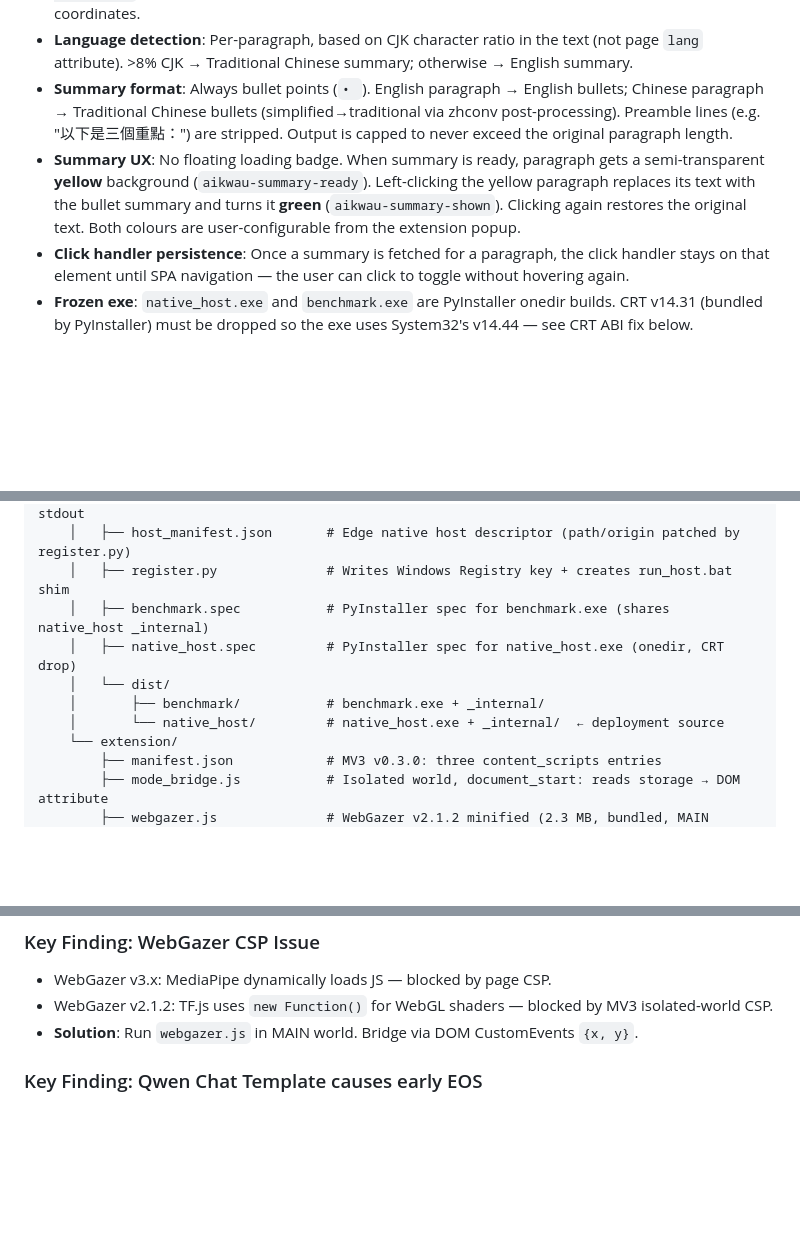
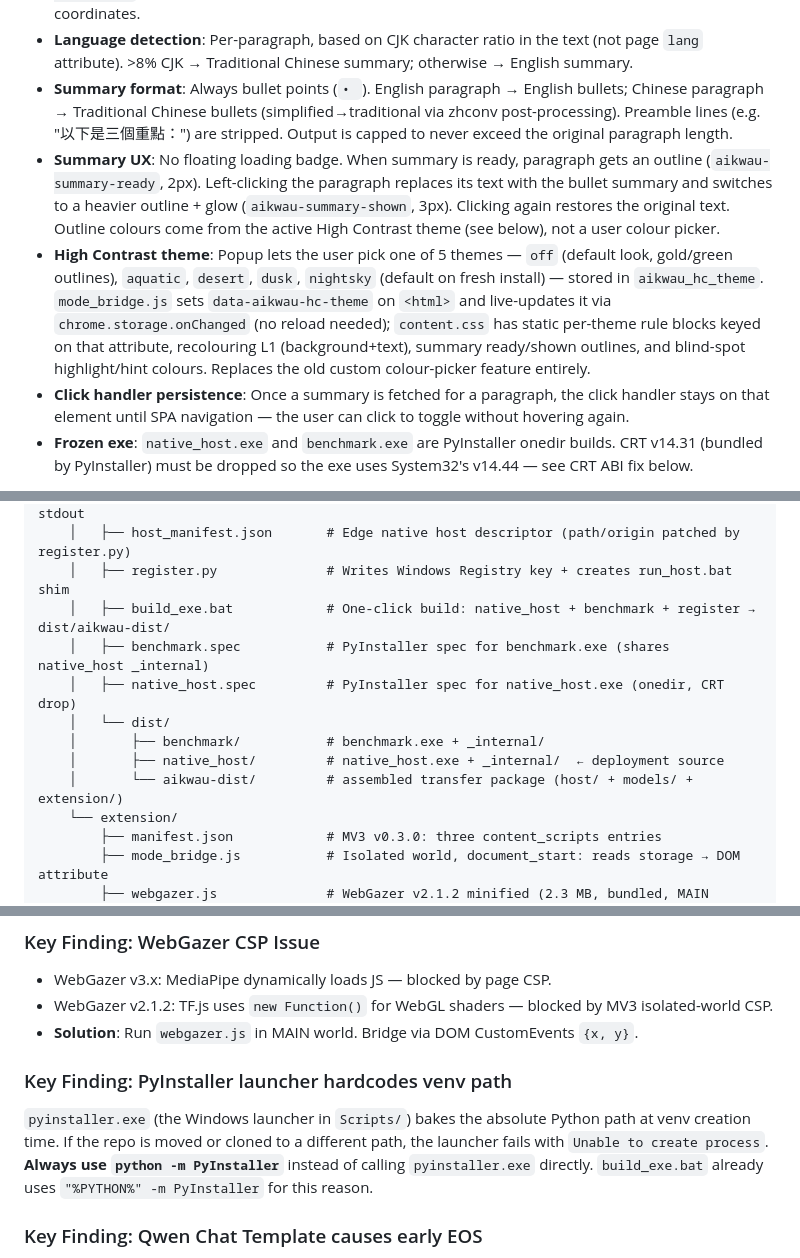
Before and after one commit to calvinchen0810/ai-kwau, a Markdown page: CLAUDE.md, 3 parts joined by grey strips. Drawn GitHub-style; blank space fills up the shorter version.

```diff
--- a/CLAUDE.md
+++ b/CLAUDE.md
@@ -18,7 +18,8 @@ Primary target: Intel Panther Lake laptops (NPU 100+ TOPS), HP pre-install scena
 - **WebGazer world**: Runs in MAIN world (not isolated) to bypass MV3 extension CSP which blocks `new Function()` used by TF.js. Gaze events bridge to isolated world via DOM CustomEvents with (x,y) coordinates.
 - **Language detection**: Per-paragraph, based on CJK character ratio in the text (not page `lang` attribute). >8% CJK → Traditional Chinese summary; otherwise → English summary.
 - **Summary format**: Always bullet points (`• `). English paragraph → English bullets; Chinese paragraph → Traditional Chinese bullets (simplified→traditional via zhconv post-processing). Preamble lines (e.g. "以下是三個重點：") are stripped. Output is capped to never exceed the original paragraph length.
-- **Summary UX**: No floating loading badge. When summary is ready, paragraph gets a semi-transparent **yellow** background (`aikwau-summary-ready`). Left-clicking the yellow paragraph replaces its text with the bullet summary and turns it **green** (`aikwau-summary-shown`). Clicking again restores the original text. Both colours are user-configurable from the extension popup.
+- **Summary UX**: No floating loading badge. When summary is ready, paragraph gets an outline (`aikwau-summary-ready`, 2px). Left-clicking the paragraph replaces its text with the bullet summary and switches to a heavier outline + glow (`aikwau-summary-shown`, 3px). Clicking again restores the original text. Outline colours come from the active High Contrast theme (see below), not a user colour picker.
+- **High Contrast theme**: Popup lets the user pick one of 5 themes — `off` (default look, gold/green outlines), `aquatic`, `desert`, `dusk`, `nightsky` (default on fresh install) — stored in `aikwau_hc_theme`. `mode_bridge.js` sets `data-aikwau-hc-theme` on `<html>` and live-updates it via `chrome.storage.onChanged` (no reload needed); `content.css` has static per-theme rule blocks keyed on that attribute, recolouring L1 (background+text), summary ready/shown outlines, and blind-spot highlight/hint colours. Replaces the old custom colour-picker feature entirely.
 - **Click handler persistence**: Once a summary is fetched for a paragraph, the click handler stays on that element until SPA navigation — the user can click to toggle without hovering again.
 - **Frozen exe**: `native_host.exe` and `benchmark.exe` are PyInstaller onedir builds. CRT v14.31 (bundled by PyInstaller) must be dropped so the exe uses System32's v14.44 — see CRT ABI fix below.
 
@@ -38,11 +39,13 @@ ai-kwau/
     │   ├── native_host.py           # Inference host: reads stdin, runs LLMPipeline, writes stdout
     │   ├── host_manifest.json       # Edge native host descriptor (path/origin patched by register.py)
     │   ├── register.py              # Writes Windows Registry key + creates run_host.bat shim
+    │   ├── build_exe.bat            # One-click build: native_host + benchmark + register → dist/aikwau-dist/
     │   ├── benchmark.spec           # PyInstaller spec for benchmark.exe (shares native_host _internal)
     │   ├── native_host.spec         # PyInstaller spec for native_host.exe (onedir, CRT drop)
     │   └── dist/
     │       ├── benchmark/           # benchmark.exe + _internal/
-    │       └── native_host/         # native_host.exe + _internal/  ← deployment source
+    │       ├── native_host/         # native_host.exe + _internal/  ← deployment source
+    │       └── aikwau-dist/         # assembled transfer package (host/ + models/ + extension/)
     └── extension/
         ├── manifest.json            # MV3 v0.3.0: three content_scripts entries
         ├── mode_bridge.js           # Isolated world, document_start: reads storage → DOM attribute
@@ -118,6 +123,10 @@ Numpy's private `msvcp140-<hash>.dll` is intentionally kept (exact-name match av
 - WebGazer v3.x: MediaPipe dynamically loads JS — blocked by page CSP.
 - WebGazer v2.1.2: TF.js uses `new Function()` for WebGL shaders — blocked by MV3 isolated-world CSP.
 - **Solution**: Run `webgazer.js` in MAIN world. Bridge via DOM CustomEvents `{x, y}`.
+
+### Key Finding: PyInstaller launcher hardcodes venv path
+
+`pyinstaller.exe` (the Windows launcher in `Scripts/`) bakes the absolute Python path at venv creation time. If the repo is moved or cloned to a different path, the launcher fails with `Unable to create process`. **Always use `python -m PyInstaller`** instead of calling `pyinstaller.exe` directly. `build_exe.bat` already uses `"%PYTHON%" -m PyInstaller` for this reason.
 
 ### Key Finding: Qwen Chat Template causes early EOS
 Using Qwen2.5's `<|im_start|>/<|im_end|>` chat template causes the model to emit EOS after the first bullet point. Use raw completion prompts instead:
```
Also changed, not shown: other parts of CLAUDE.md (+44 -24 lines), 1 other file.
